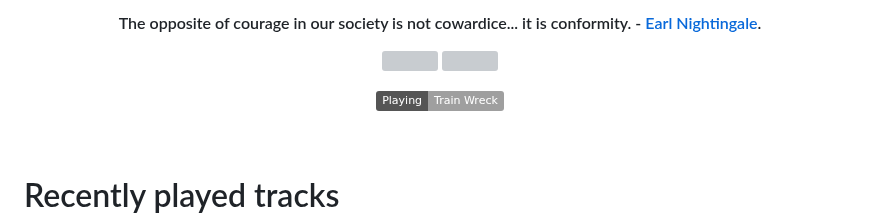
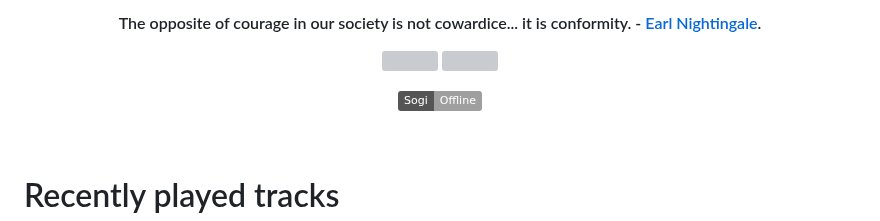
Before and after one commit to sxoxgxi/sxoxgxi, a Markdown page: README.md, the part around the change. Rendered like a GitHub page; badges without logos; grey boxes are pictures that could not be loaded.

Commit message:
Spotify Stats Updated.

```diff
--- a/README.md
+++ b/README.md
@@ -16,7 +16,7 @@
 </p>
 <p status, align='center'>
   <a href='https://open.spotify.com/user/317777c47jvjnq6zzzwbijw6gbmi'>
-    <img src='https://img.shields.io/badge/Playing-Train Wreck-&?style=social&logo=spotify'>
+    <img src='https://img.shields.io/badge/Sogi-Offline-&?style=social&logo=spotify'>
   </a>
 </p status>
 <!------ RECENTLY PLAYED ------>
```
